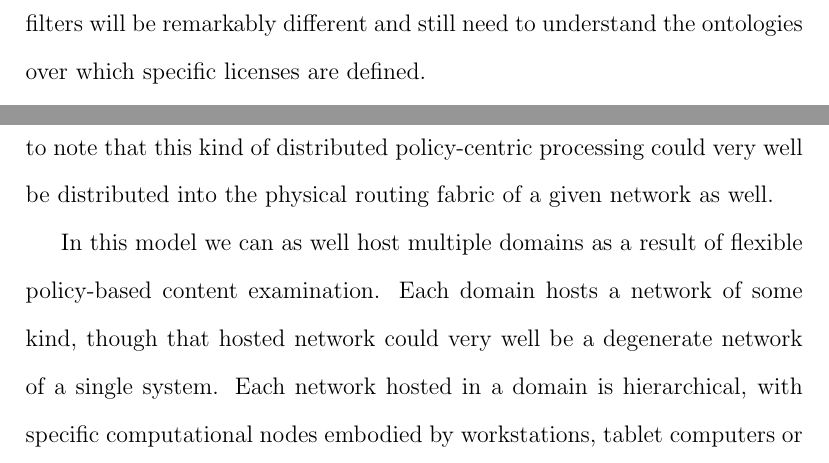
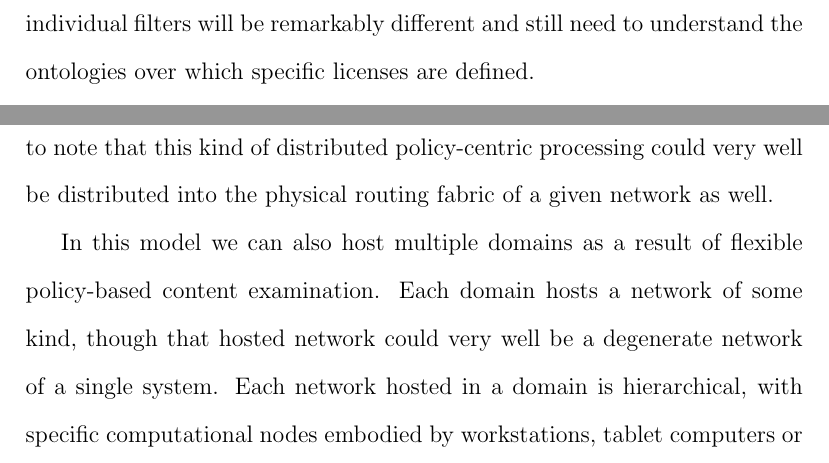
Before and after one commit to cclamb/proposal, a LaTeX paper (proposal.tex): two parts of page 20 of 31, joined at a grey line, cut so that both start at the same text. Compiled offline with pdfLaTeX.

Commit message:
more proofing

```diff
--- a/proposal.tex
+++ b/proposal.tex
@@ -204,7 +204,7 @@ The $\alpha$ category begins to integrate policy-centric management rather than
 
 Here, we again have at least two domains, Domain A and Domain B, though we could potentially have more.  $\phi$ type systems require domain specific information to be tightly coupled to the filter implementations.  Separating the permissions, obligations, and other constraints from the filters and incorporating them into a specific separate policy entity frees the Guard from this coupling and provides additional flexibility to the system.
 
-The guard can continue to use filters to process data.  These filters however are now more generic and decoupled from the specific domains it manages.  The choice of using a specific filtering model rather than some other kind of construct is a design detail level to implementers.  That said however, filters will be remarkably different and still need to understand the ontologies over which specific licenses are defined.
+The guard can continue to use filters to process data.  These filters however are now more generic and decoupled from the specific domains it manages.  The choice of using a specific filtering model rather than some other kind of construct is a design detail level to implementers.  That said however, individual filters will be remarkably different and still need to understand the ontologies over which specific licenses are defined.
 
 The policy repository is key to the implementation and differentiation of this taxonomy category.  This repository can be implemented as a separate repository keyed into via a data artifact's unique URI, for example.  It could also represent a policy sent in tandem with a data artifact in a data package.
 
@@ -220,7 +220,7 @@ The $\beta$ taxonomic category begins to integrate policy-centric processing wit
 \label{fig:model:taxonomy-beta}
 \end{figure}
 
-In this model we can as well host multiple domains as a result of flexible policy-based content examination.  Each domain hosts a network of some kind, though that hosted network could very well be a degenerate network of a single system.  Each network hosted in a domain is hierarchical, with specific computational nodes embodied by workstations, tablet computers or mobile devices, and routing points embodied by routers or switches of some kind.
+In this model we can also host multiple domains as a result of flexible policy-based content examination.  Each domain hosts a network of some kind, though that hosted network could very well be a degenerate network of a single system.  Each network hosted in a domain is hierarchical, with specific computational nodes embodied by workstations, tablet computers or mobile devices, and routing points embodied by routers or switches of some kind.
 
 Policy evaluation in this model has begun to penetrate into the routing elements of the specific domain networks.  Here, note that we have started to penetrate into the routing fabric of the network by doing content evaluation at router points.  Content-based switching networks have been successful in other domains, and such techniques can be used here to provide policy evaluation capabilities.
 
```
Also changed, not shown: proposal.pdf.
